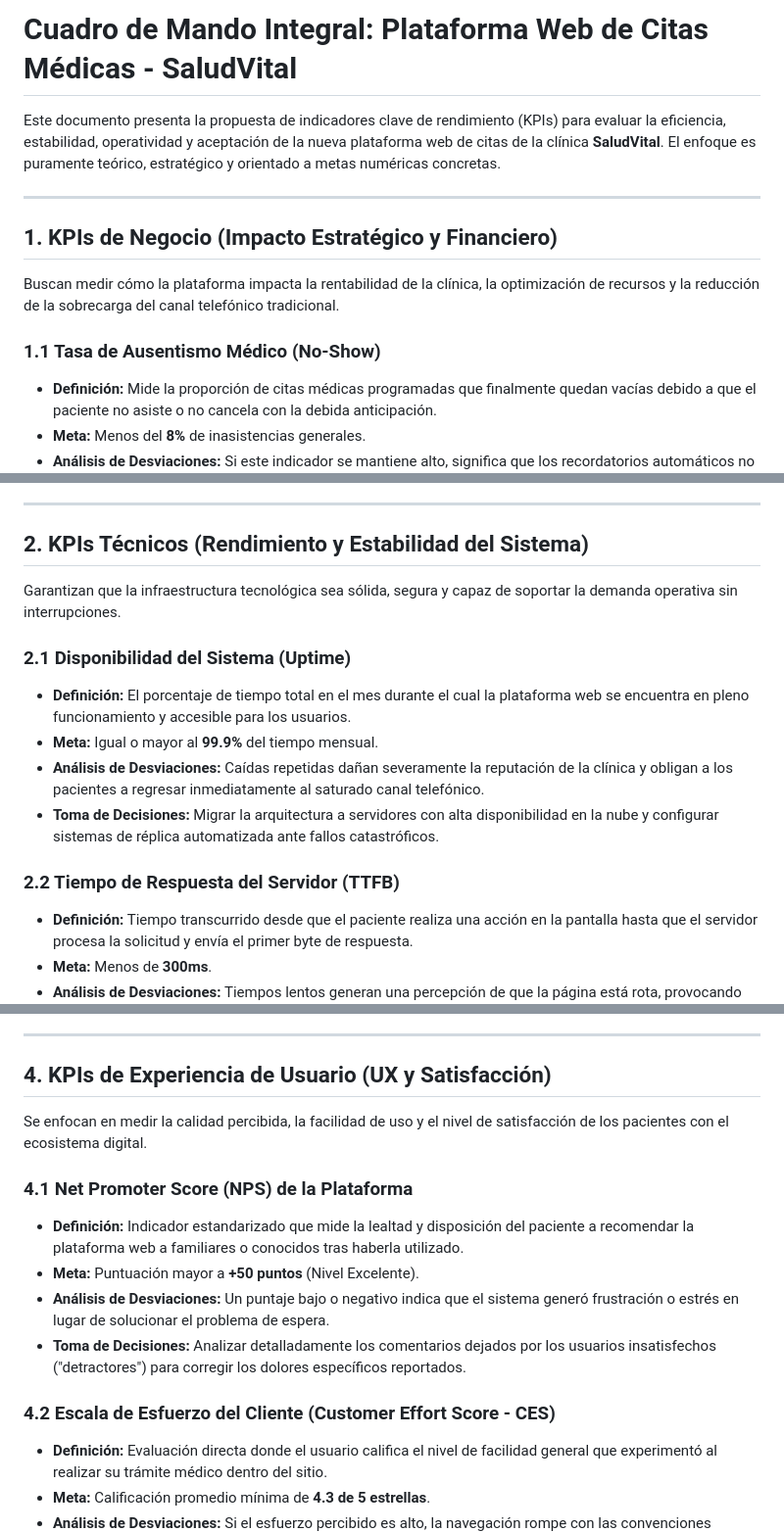
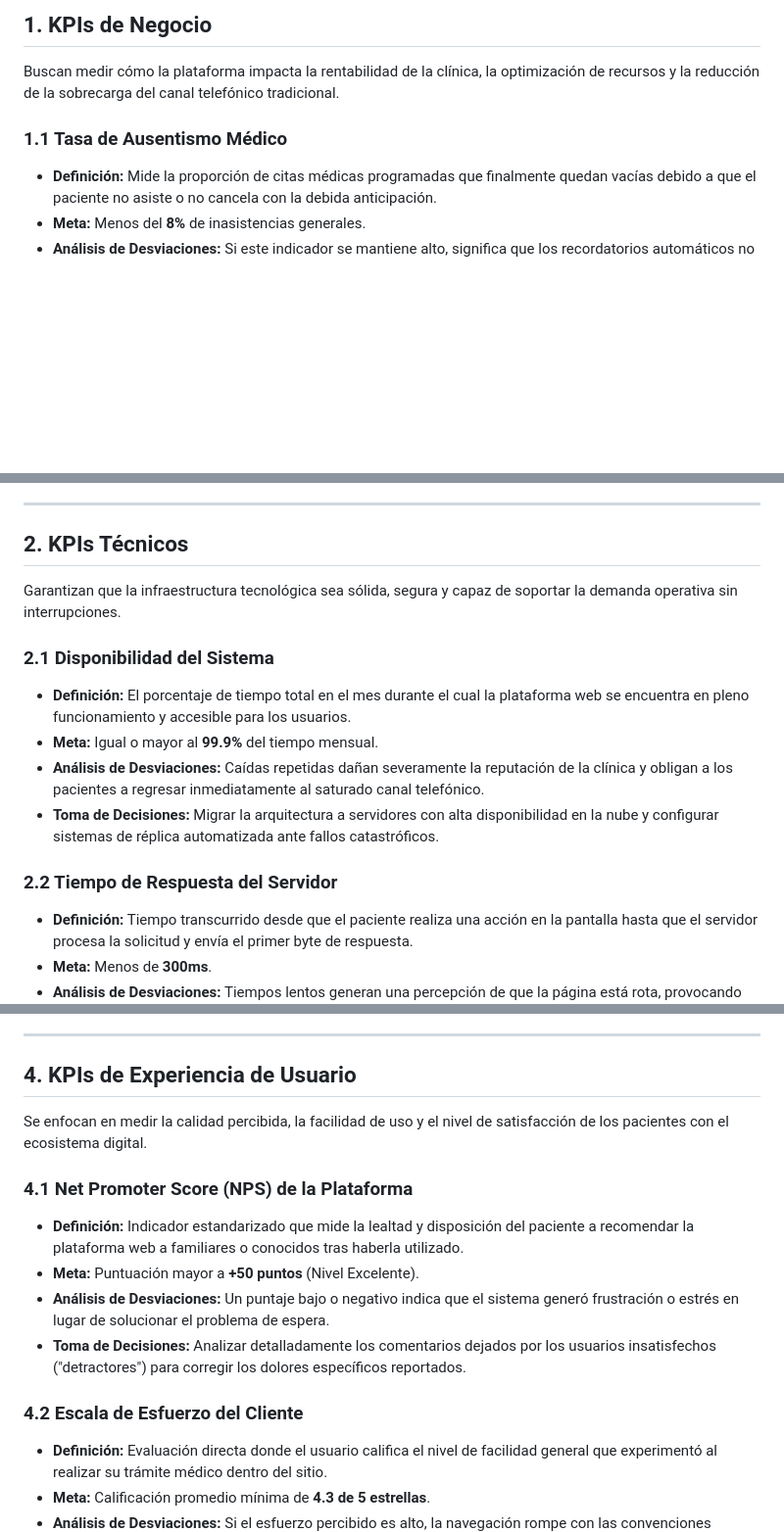
Before and after one commit to yireth007/SaludVital, a Markdown page: readme.md, 3 parts joined by grey strips. Shown at 98% size. Rendered like a GitHub page; blank space fills up the shorter version.

Commit message:
docs: simplify headings and remove introductory summary in readme.md

```diff
--- a/readme.md
+++ b/readme.md
@@ -1,13 +1,7 @@
-# Cuadro de Mando Integral: Plataforma Web de Citas Médicas - SaludVital
-
-Este documento presenta la propuesta de indicadores clave de rendimiento (KPIs) para evaluar la eficiencia, estabilidad, operatividad y aceptación de la nueva plataforma web de citas de la clínica **SaludVital**. El enfoque es puramente teórico, estratégico y orientado a metas numéricas concretas.
-
----
-
-## 1. KPIs de Negocio (Impacto Estratégico y Financiero)
+## 1. KPIs de Negocio
 Buscan medir cómo la plataforma impacta la rentabilidad de la clínica, la optimización de recursos y la reducción de la sobrecarga del canal telefónico tradicional.
 
-### 1.1 Tasa de Ausentismo Médico (No-Show)
+### 1.1 Tasa de Ausentismo Médico
 * **Definición:** Mide la proporción de citas médicas programadas que finalmente quedan vacías debido a que el paciente no asiste o no cancela con la debida anticipación.
 * **Meta:** Menos del **8%** de inasistencias generales.
 * **Análisis de Desviaciones:** Si este indicador se mantiene alto, significa que los recordatorios automáticos no están capturando la atención del paciente o que los canales elegidos para la notificación están siendo ignorados.
@@ -39,16 +33,16 @@ Buscan medir cómo la plataforma impacta la rentabilidad de la clínica, la opti
 
 ---
 
-## 2. KPIs Técnicos (Rendimiento y Estabilidad del Sistema)
+## 2. KPIs Técnicos
 Garantizan que la infraestructura tecnológica sea sólida, segura y capaz de soportar la demanda operativa sin interrupciones.
 
-### 2.1 Disponibilidad del Sistema (Uptime)
+### 2.1 Disponibilidad del Sistema
 * **Definición:** El porcentaje de tiempo total en el mes durante el cual la plataforma web se encuentra en pleno funcionamiento y accesible para los usuarios.
 * **Meta:** Igual o mayor al **99.9%** del tiempo mensual.
 * **Análisis de Desviaciones:** Caídas repetidas dañan severamente la reputación de la clínica y obligan a los pacientes a regresar inmediatamente al saturado canal telefónico.
 * **Toma de Decisiones:** Migrar la arquitectura a servidores con alta disponibilidad en la nube y configurar sistemas de réplica automatizada ante fallos catastróficos.
 
-### 2.2 Tiempo de Respuesta del Servidor (TTFB)
+### 2.2 Tiempo de Respuesta del Servidor
 * **Definición:** Tiempo transcurrido desde que el paciente realiza una acción en la pantalla hasta que el servidor procesa la solicitud y envía el primer byte de respuesta.
 * **Meta:** Menos de **300ms**.
 * **Análisis de Desviaciones:** Tiempos lentos generan una percepción de que la página está rota, provocando recargas innecesarias y abandono del proceso.
@@ -109,7 +103,7 @@ Miden si las características diseñadas en el sistema cumplen con su cometido o
 
 ---
 
-## 4. KPIs de Experiencia de Usuario (UX y Satisfacción)
+## 4. KPIs de Experiencia de Usuario
 Se enfocan en medir la calidad percibida, la facilidad de uso y el nivel de satisfacción de los pacientes con el ecosistema digital.
 
 ### 4.1 Net Promoter Score (NPS) de la Plataforma
@@ -118,7 +112,7 @@ Se enfocan en medir la calidad percibida, la facilidad de uso y el nivel de sati
 * **Análisis de Desviaciones:** Un puntaje bajo o negativo indica que el sistema generó frustración o estrés en lugar de solucionar el problema de espera.
 * **Toma de Decisiones:** Analizar detalladamente los comentarios dejados por los usuarios insatisfechos ("detractores") para corregir los dolores específicos reportados.
 
-### 4.2 Escala de Esfuerzo del Cliente (Customer Effort Score - CES)
+### 4.2 Escala de Esfuerzo del Cliente
 * **Definición:** Evaluación directa donde el usuario califica el nivel de facilidad general que experimentó al realizar su trámite médico dentro del sitio.
 * **Meta:** Calificación promedio mínima de **4.3 de 5 estrellas**.
 * **Análisis de Desviaciones:** Si el esfuerzo percibido es alto, la navegación rompe con las convenciones intuitivas del diseño web moderno, confundiendo al paciente.
```
Also changed, not shown: other parts of readme.md (+1 -1 lines).
